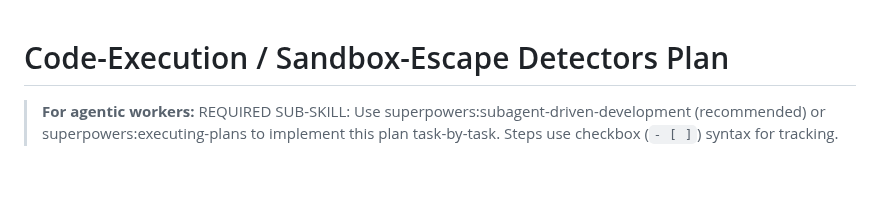
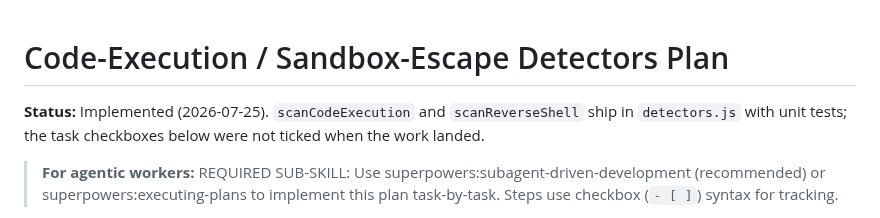
Before and after one commit to DiegoFleitas/lemon-juice, a Markdown page: docs/plans/2026-07-25-code-execution-detectors.md, the part around the change. Rendered like a GitHub page; blank space fills up the shorter version.

```diff
--- a/docs/plans/2026-07-25-code-execution-detectors.md
+++ b/docs/plans/2026-07-25-code-execution-detectors.md
@@ -1,4 +1,6 @@
 # Code-Execution / Sandbox-Escape Detectors Plan
+
+**Status:** Implemented (2026-07-25). `scanCodeExecution` and `scanReverseShell` ship in `detectors.js` with unit tests; the task checkboxes below were not ticked when the work landed.
 
 > **For agentic workers:** REQUIRED SUB-SKILL: Use superpowers:subagent-driven-development (recommended) or superpowers:executing-plans to implement this plan task-by-task. Steps use checkbox (`- [ ]`) syntax for tracking.
 
```
Also changed, not shown: AGENTS.md (+7 -0 lines).
